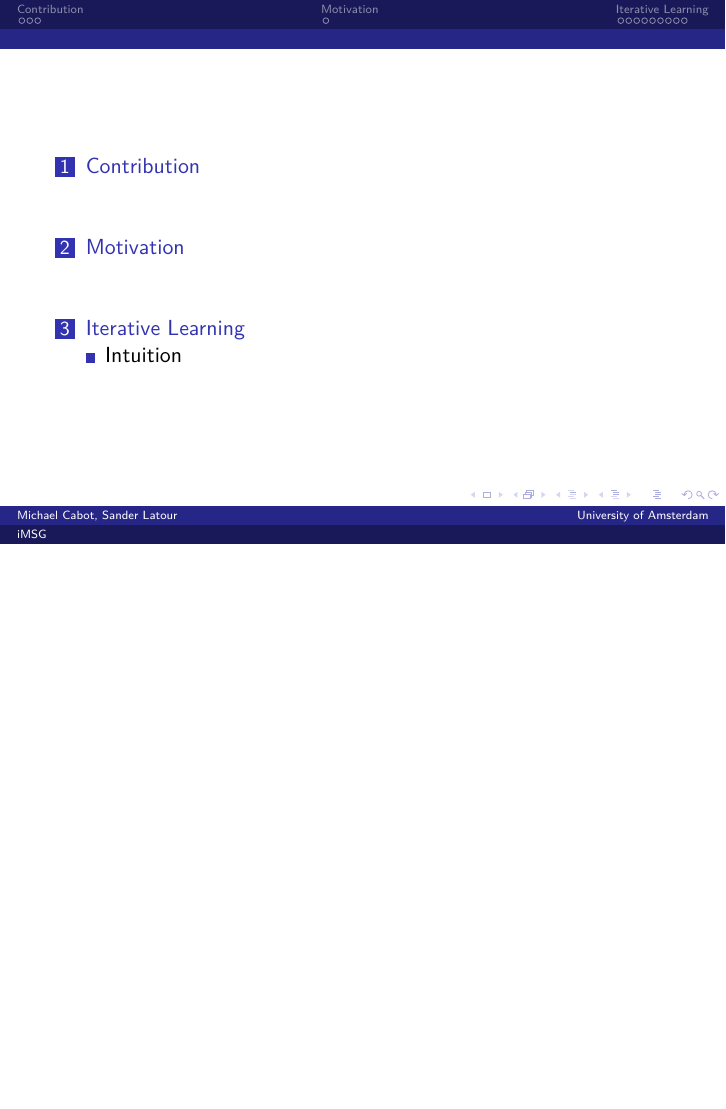
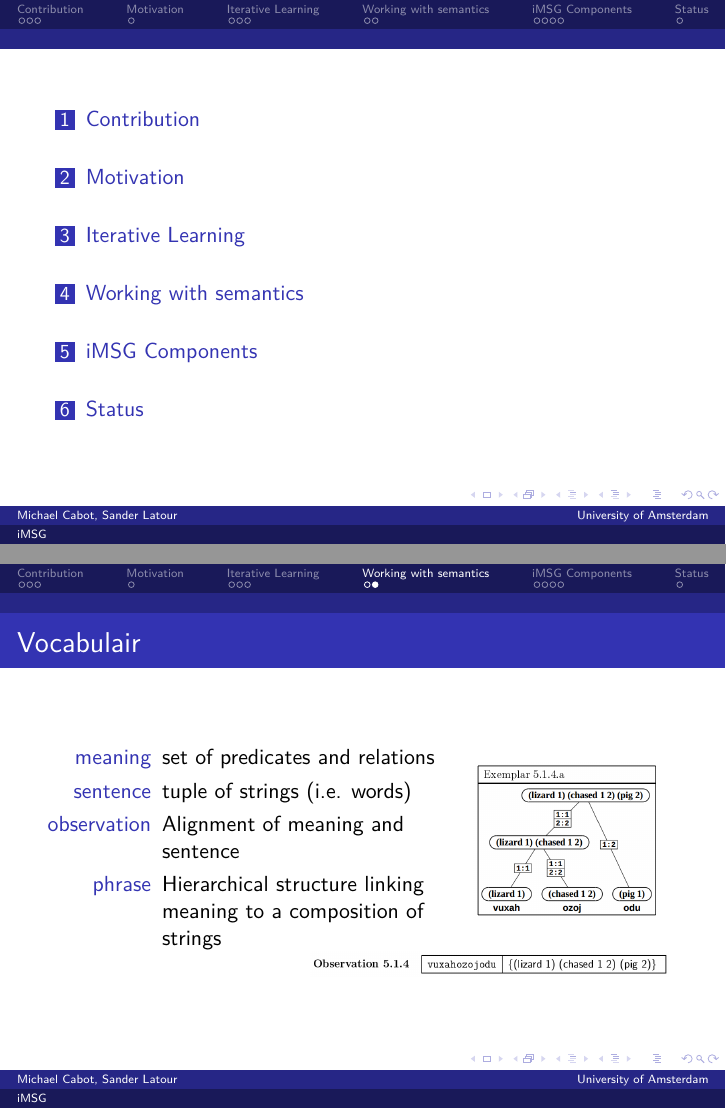
Before and after one commit to mslatour/iMSG, LaTeX slides (presentation.tex): page 2 of 15 before the commit and pages 2 and 11 of 16 after it, the two joined at a grey line, the shorter picture padded with empty space. Compiled offline with pdfLaTeX.

Commit message:
1) Added slide on vocabular in batali 2) Added illustrations 3) Restructured

```diff
--- a/presentation.tex
+++ b/presentation.tex
@@ -64,7 +64,6 @@
 \end{frame}
 
 \section{Iterative Learning}
-\subsection{Intuition}
 \begin{frame}
   \begin{center}
     \includegraphics[scale=0.6]{assets/iterative1.pdf}
@@ -83,6 +82,7 @@
   \end{center}
 \end{frame}
 
+\section{Working with semantics}
 \begin{frame}
   Summary of batali (recap) (Sander)
 Intuition behind learning from observations
@@ -90,6 +90,22 @@ small example of a few generated observations and a derived model
   encourage / discourage
 \end{frame}
 
+\begin{frame}{Vocabulair}
+  \begin{columns}[c]
+    \column{.65\textwidth}
+      \begin{description}
+        \item[meaning] set of predicates and relations
+        \item[sentence] tuple of strings (i.e. words)
+        \item[observation] Alignment of meaning and sentence
+        \item[phrase] Hierarchical structure linking meaning to a composition of strings
+      \end{description}
+    \column{.35\textwidth}
+      \includegraphics[scale=0.2]{assets/examplar514a.png}
+  \end{columns}
+  \hfill \includegraphics[scale=0.2]{assets/observation514.png}
+\end{frame}
+
+\section{iMSG Components}
 \begin{frame}
   Generating observations (Michael)
 \end{frame}
@@ -106,6 +122,7 @@ small example of a few generated observations and a derived model
   Evaluation (Michael)
 \end{frame}
 
+\section{Status}
 \begin{frame}
   Current state / Future plans (Sander)
 \end{frame}
```
Also changed, not shown: assets/examplar514a.png (added), assets/observation514.png (added).
